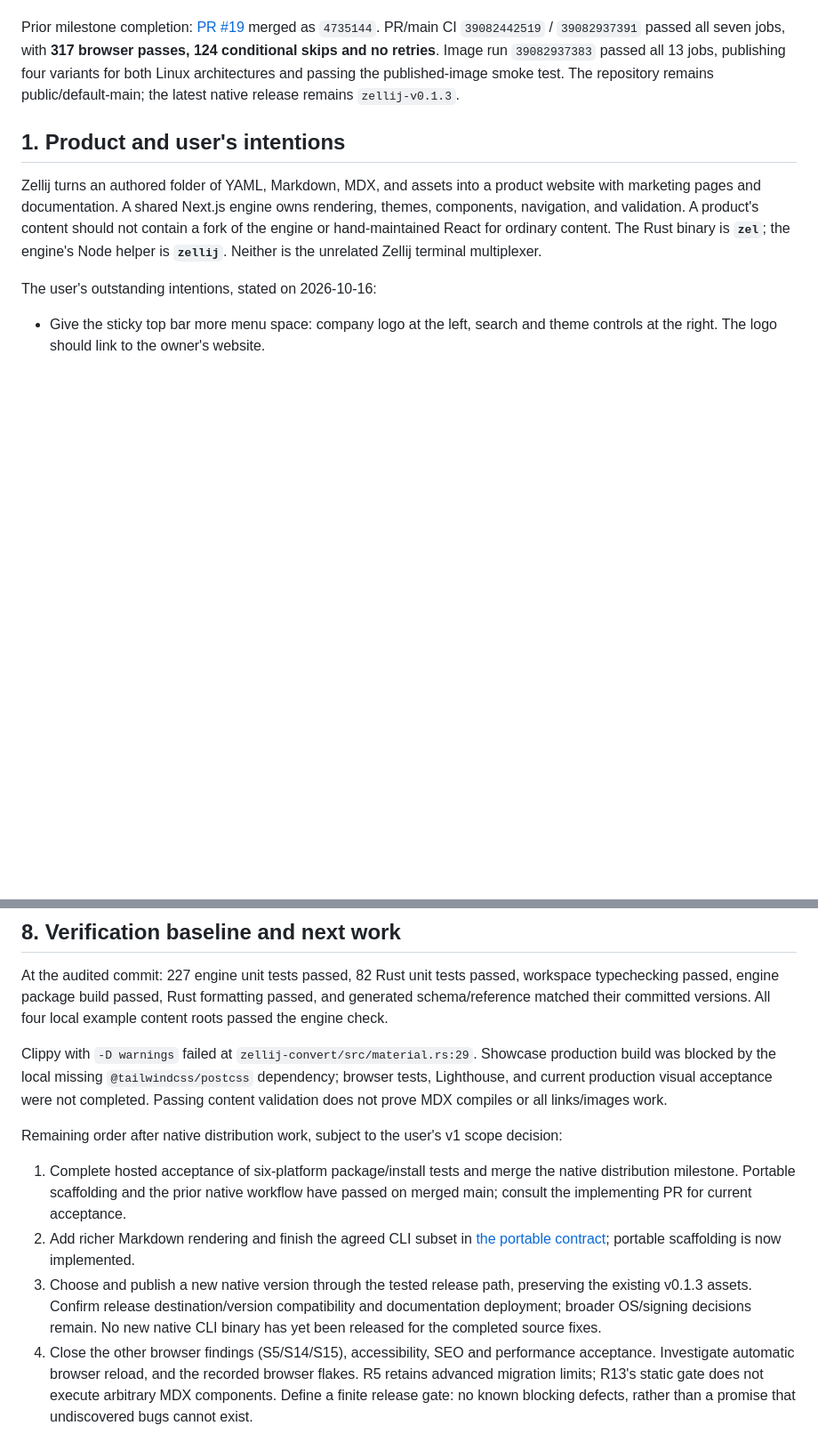
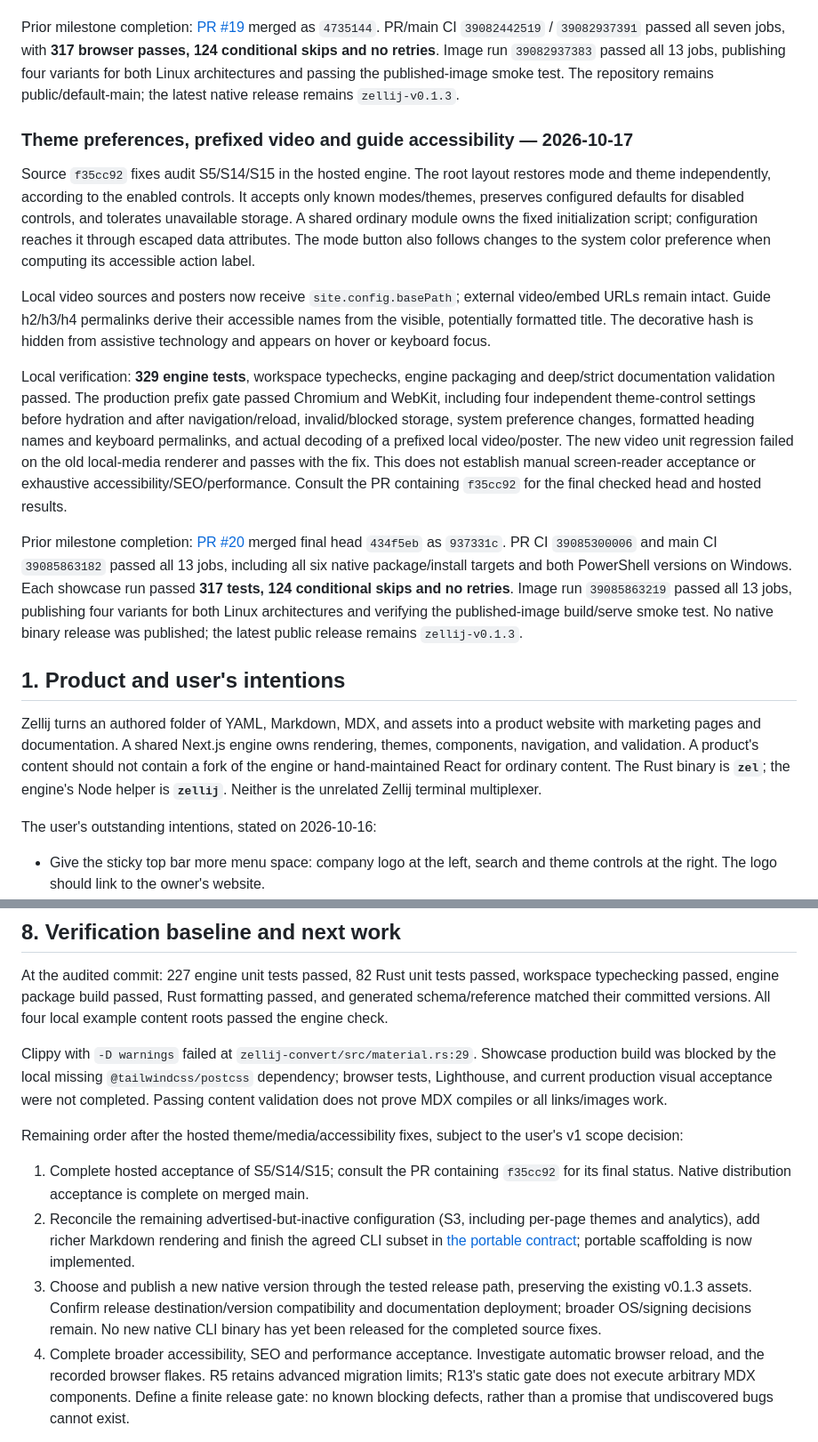
Before and after one commit to mylife-inc/Zellij, a Markdown page: ZELLIJ_CONTEXT.md, 2 parts joined by grey strips. Shown at 89% size. Rendered like a GitHub page; blank space fills up the shorter version.

```diff
--- a/ZELLIJ_CONTEXT.md
+++ b/ZELLIJ_CONTEXT.md
@@ -1007,6 +1007,40 @@ with **317 browser passes, 124 conditional skips and no retries**. Image run
 architectures and passing the published-image smoke test. The repository remains
 public/default-main; the latest native release remains `zellij-v0.1.3`.
 
+### Theme preferences, prefixed video and guide accessibility — 2026-10-17
+
+Source `f35cc92` fixes audit S5/S14/S15 in the hosted engine. The root layout
+restores mode and theme independently, according to the enabled controls. It
+accepts only known modes/themes, preserves configured defaults for disabled
+controls, and tolerates unavailable storage. A shared ordinary module owns the
+fixed initialization script; configuration reaches it through escaped data
+attributes. The mode button also follows changes to the system color preference
+when computing its accessible action label.
+
+Local video sources and posters now receive `site.config.basePath`; external
+video/embed URLs remain intact. Guide h2/h3/h4 permalinks derive their accessible
+names from the visible, potentially formatted title. The decorative hash is
+hidden from assistive technology and appears on hover or keyboard focus.
+
+Local verification: **329 engine tests**, workspace typechecks, engine packaging
+and deep/strict documentation validation passed. The production prefix gate
+passed Chromium and WebKit, including four independent theme-control settings
+before hydration and after navigation/reload, invalid/blocked storage, system
+preference changes, formatted heading names and keyboard permalinks, and actual
+decoding of a prefixed local video/poster. The new video unit regression failed
+on the old local-media renderer and passes with the fix. This does not establish
+manual screen-reader acceptance or exhaustive accessibility/SEO/performance.
+Consult the PR containing `f35cc92` for the final checked head and hosted results.
+
+Prior milestone completion: [PR #20](https://github.com/mylife-inc/Zellij/pull/20)
+merged final head `434f5eb` as `937331c`. PR CI `39085300006` and main CI
+`39085863182` passed all 13 jobs, including all six native package/install targets
+and both PowerShell versions on Windows. Each showcase run passed **317 tests,
+124 conditional skips and no retries**. Image run `39085863219` passed all 13
+jobs, publishing four variants for both Linux architectures and verifying the
+published-image build/serve smoke test. No native binary release was published;
+the latest public release remains `zellij-v0.1.3`.
+
 ## 1. Product and user's intentions
 
 Zellij turns an authored folder of YAML, Markdown, MDX, and assets into a
@@ -1311,19 +1345,18 @@ Showcase production build was blocked by the local missing
 production visual acceptance were not completed. Passing content validation
 does not prove MDX compiles or all links/images work.
 
-Remaining order after native distribution work, subject to the user's v1 scope decision:
+Remaining order after the hosted theme/media/accessibility fixes, subject to the user's v1 scope decision:
 
-1. Complete hosted acceptance of six-platform package/install tests and merge the
-   native distribution milestone. Portable scaffolding and the prior native workflow
-   have passed on merged main; consult the implementing PR for current acceptance.
-2. Add richer Markdown rendering and finish the agreed CLI subset in
+1. Complete hosted acceptance of S5/S14/S15; consult the PR containing `f35cc92`
+   for its final status. Native distribution acceptance is complete on merged main.
+2. Reconcile the remaining advertised-but-inactive configuration (S3, including
+   per-page themes and analytics), add richer Markdown rendering and finish the agreed CLI subset in
    [the portable contract](specs/zel-portable-docs.md); portable scaffolding is now implemented.
 3. Choose and publish a new native version through the tested release path,
    preserving the existing v0.1.3 assets. Confirm release destination/version
    compatibility and documentation deployment; broader OS/signing decisions remain.
    No new native CLI binary has yet been released for the completed source fixes.
-4. Close the other browser findings (S5/S14/S15), accessibility, SEO and
-   performance acceptance. Investigate automatic
+4. Complete broader accessibility, SEO and performance acceptance. Investigate automatic
    browser reload, and the recorded browser flakes. R5 retains advanced migration
    limits; R13's static gate does not execute arbitrary MDX components. Define a
    finite release gate: no known blocking defects, rather than a promise that
```
Also changed, not shown: specs/zellij-audit-2026-10-16.md (+41 -2 lines).
